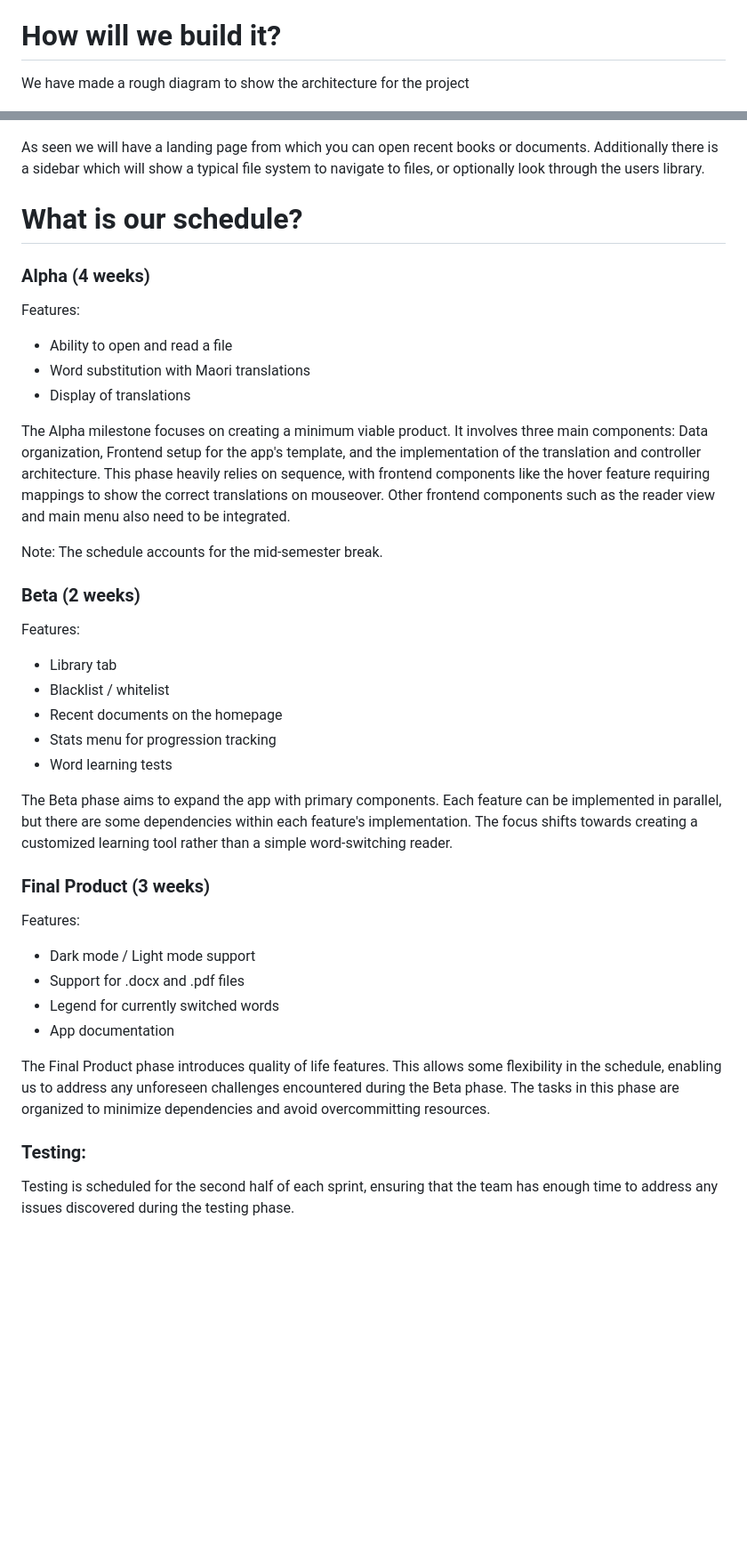
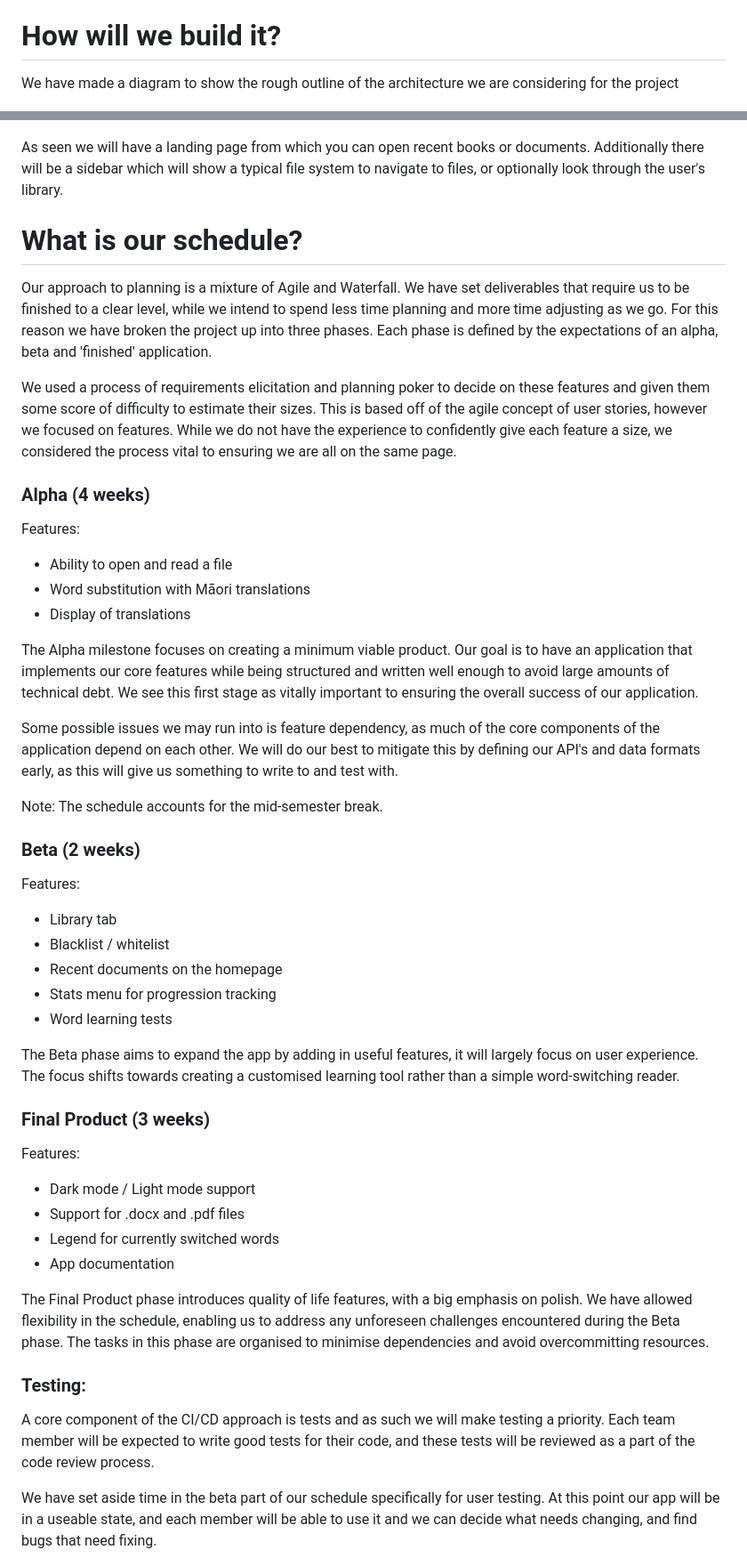
Before and after one commit to theinformationretrievers/cosc345, a Markdown page: report.md, 2 parts joined by grey strips. Shown at 89% size. Rendered like a GitHub page; blank space fills up the shorter version.

Commit message:
Some eddits

```diff
--- a/report.md
+++ b/report.md
@@ -29,7 +29,7 @@ To inform things such as which words we should prioritise switching, we will mak
 
 # How will we build it?
 
-We have made a rough diagram to show the architecture for the project
+We have made a diagram to show the rough outline of the architecture we are considering for the project
 
 ![diagram](./mockups/diagram.png)
 
@@ -61,18 +61,25 @@ From a UI design perspective we are aiming to have a low clutter and simplistic
 ![reader](./mockups/reader.png)
 
 
-As seen we will have a landing page from which you can open recent books or documents. Additionally there is a sidebar which will show a typical file system to navigate to files, or optionally look through the users library.
+As seen we will have a landing page from which you can open recent books or documents. Additionally there will be a sidebar which will show a typical file system to navigate to files, or optionally look through the user's library.
 
 # What is our schedule?
+
+Our approach to planning is a mixture of Agile and Waterfall. We have set deliverables that require us to be finished to a clear level, while we intend to spend less time planning and more time adjusting as we go. For this reason we have broken the project up into three phases. Each phase is defined by the expectations of an alpha, beta and 'finished' application.
+
+We used a process of requirements elicitation and planning poker to decide on these features and given them some score of difficulty to estimate their sizes. This is based off of the agile concept of user stories, however we focused on features. While we do not have the experience to confidently give each feature a size, we considered the process vital to ensuring we are all on the same page.
+
 
 ### Alpha (4 weeks)
 
 Features:
 * Ability to open and read a file
-* Word substitution with Maori translations
+* Word substitution with Māori translations
 * Display of translations
 
-The Alpha milestone focuses on creating a minimum viable product. It involves three main components: Data organization, Frontend setup for the app's template, and the implementation of the translation and controller architecture. This phase heavily relies on sequence, with frontend components like the hover feature requiring mappings to show the correct translations on mouseover. Other frontend components such as the reader view and main menu also need to be integrated.
+The Alpha milestone focuses on creating a minimum viable product. Our goal is to have an application that implements our core features while being structured and written well enough to avoid large amounts of technical debt. We see this first stage as vitally important to ensuring the overall success of our application.
+
+Some possible issues we may run into is feature dependency, as much of the core components of the application depend on each other. We will do our best to mitigate this by defining our API's and data formats early, as this will give us something to write to and test with.
 
 Note: The schedule accounts for the mid-semester break.
 
@@ -85,7 +92,7 @@ Features:
 * Stats menu for progression tracking
 * Word learning tests
 
-The Beta phase aims to expand the app with primary components. Each feature can be implemented in parallel, but there are some dependencies within each feature's implementation. The focus shifts towards creating a customized learning tool rather than a simple word-switching reader.
+The Beta phase aims to expand the app by adding in useful features, it will largely focus on user experience. The focus shifts towards creating a customised learning tool rather than a simple word-switching reader.
 
 ### Final Product (3 weeks)
 
@@ -95,11 +102,13 @@ Features:
 * Legend for currently switched words
 * App documentation
 
-The Final Product phase introduces quality of life features. This allows some flexibility in the schedule, enabling us to address any unforeseen challenges encountered during the Beta phase. The tasks in this phase are organized to minimize dependencies and avoid overcommitting resources.
+The Final Product phase introduces quality of life features, with a big emphasis on polish. We have allowed flexibility in the schedule, enabling us to address any unforeseen challenges encountered during the Beta phase. The tasks in this phase are organised to minimise dependencies and avoid overcommitting resources.
 
 ### Testing:
 
-Testing is scheduled for the second half of each sprint, ensuring that the team has enough time to address any issues discovered during the testing phase.
+A core component of the CI/CD approach is tests and as such we will make testing a priority. Each team member will be expected to write good tests for their code, and these tests will be reviewed as a part of the code review process.
+
+We have set aside time in the beta part of our schedule specifically for user testing. At this point our app will be in a useable state, and each member will be able to use it and we can decide what needs changing, and find bugs that need fixing.
 
 ![gantt_chart](mockups/gantt_chart.png)
 
```
Also changed, not shown: other parts of report.md (+2 -2 lines).
